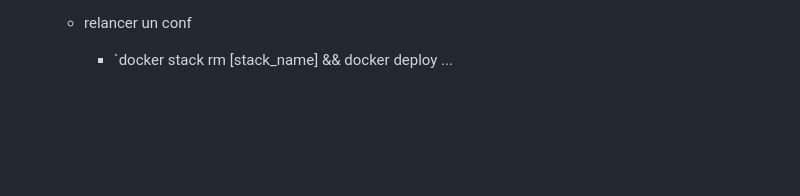
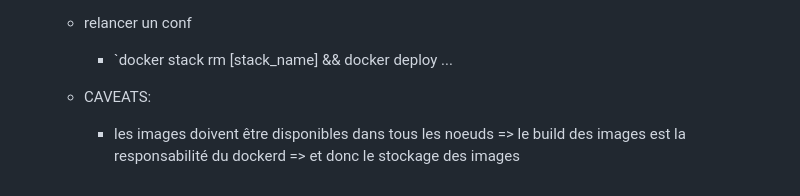
Before and after one commit to lamamram/docker-5j, a Markdown page: swarm.md, the part around the change. Rendered like a GitHub page; blank space fills up the shorter version.

Commit message:
images dispo dans tous les dockerd

```diff
--- a/swarm.md
+++ b/swarm.md
@@ -152,3 +152,8 @@ par ex.
 
   * relancer un conf
     - `docker stack rm [stack_name] && docker deploy ...
+
+  * CAVEATS:
+    - les images doivent être disponibles dans tous les noeuds
+      => le build des images est la responsabilité du dockerd
+      => et donc le stockage des images
```
